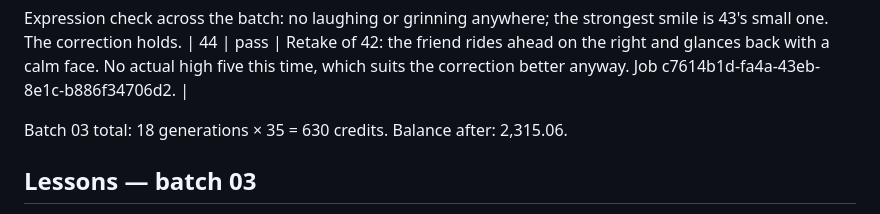
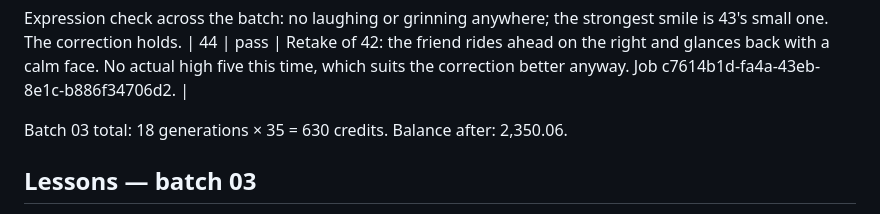
Before and after one commit to Jonas-smidt/frankly-os-site, a Markdown page: _lifestyle-film-prompts.md, the part around the change. GitHub-like rendering.

Commit message:
Lab: correct batch 03 closing balance
Co-Authored-By: Claude Fable 5.1 <noreply@anthropic.com>
Claude-Session: https://claude.ai/code/session_01ThH8ZykBJxZFDMgFphrdm3

```diff
--- a/_lifestyle-film-prompts.md
+++ b/_lifestyle-film-prompts.md
@@ -262,7 +262,7 @@ Two batch 02 films where the laughing was most visible were remade: 25 → 42, 2
 Expression check across the batch: no laughing or grinning anywhere; the strongest smile is 43's small one. The correction holds.
 | 44 | pass | Retake of 42: the friend rides ahead on the right and glances back with a calm face. No actual high five this time, which suits the correction better anyway. Job c7614b1d-fa4a-43eb-8e1c-b886f34706d2. |
 
-Batch 03 total: 18 generations × 35 = 630 credits. Balance after: 2,315.06.
+Batch 03 total: 18 generations × 35 = 630 credits. Balance after: 2,350.06.
 
 ## Lessons — batch 03
 
```
